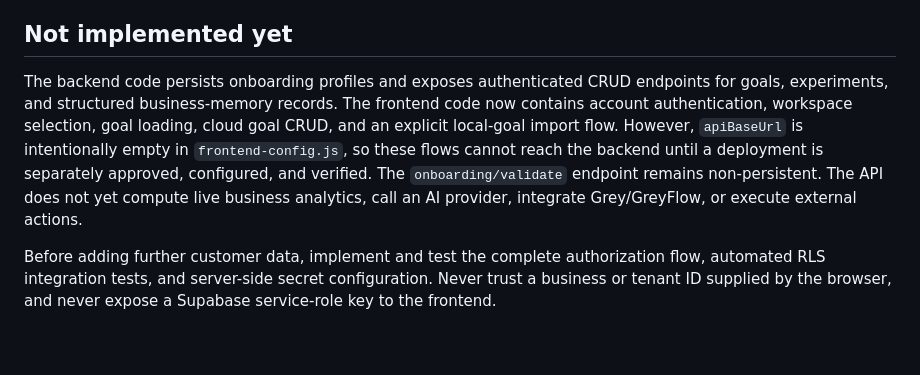
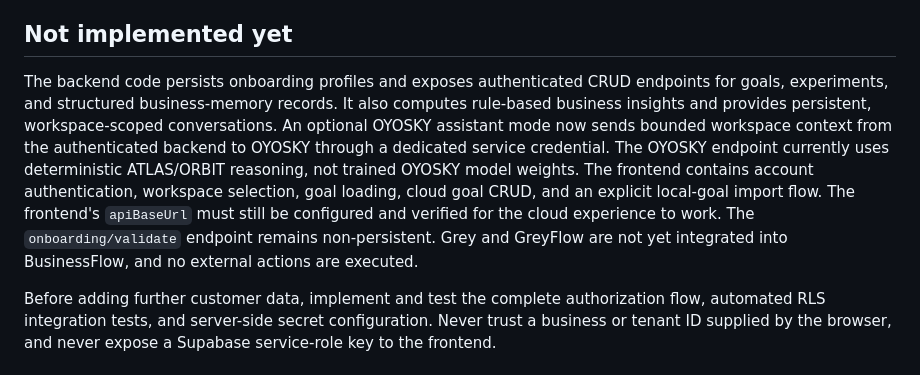
Before and after one commit to Logicalskyinc/businessflow, a Markdown page: backend/README.md, the part around the change. Rendered like a GitHub page; blank space fills up the shorter version.

Commit message:
docs: update BusinessFlow assistant capability status

```diff
--- a/backend/README.md
+++ b/backend/README.md
@@ -93,7 +93,7 @@ These are initial owner-only policies. Membership roles are groundwork only; tea
 
 ## Not implemented yet
 
-The backend code persists onboarding profiles and exposes authenticated CRUD endpoints for goals, experiments, and structured business-memory records. The frontend code now contains account authentication, workspace selection, goal loading, cloud goal CRUD, and an explicit local-goal import flow. However, `apiBaseUrl` is intentionally empty in `frontend-config.js`, so these flows cannot reach the backend until a deployment is separately approved, configured, and verified. The `onboarding/validate` endpoint remains non-persistent. The API does not yet compute live business analytics, call an AI provider, integrate Grey/GreyFlow, or execute external actions.
+The backend code persists onboarding profiles and exposes authenticated CRUD endpoints for goals, experiments, and structured business-memory records. It also computes rule-based business insights and provides persistent, workspace-scoped conversations. An optional OYOSKY assistant mode now sends bounded workspace context from the authenticated backend to OYOSKY through a dedicated service credential. The OYOSKY endpoint currently uses deterministic ATLAS/ORBIT reasoning, not trained OYOSKY model weights. The frontend contains account authentication, workspace selection, goal loading, cloud goal CRUD, and an explicit local-goal import flow. The frontend's `apiBaseUrl` must still be configured and verified for the cloud experience to work. The `onboarding/validate` endpoint remains non-persistent. Grey and GreyFlow are not yet integrated into BusinessFlow, and no external actions are executed.
 
 Before adding further customer data, implement and test the complete authorization flow, automated RLS integration tests, and server-side secret configuration. Never trust a business or tenant ID supplied by the browser, and never expose a Supabase service-role key to the frontend.
 
```
